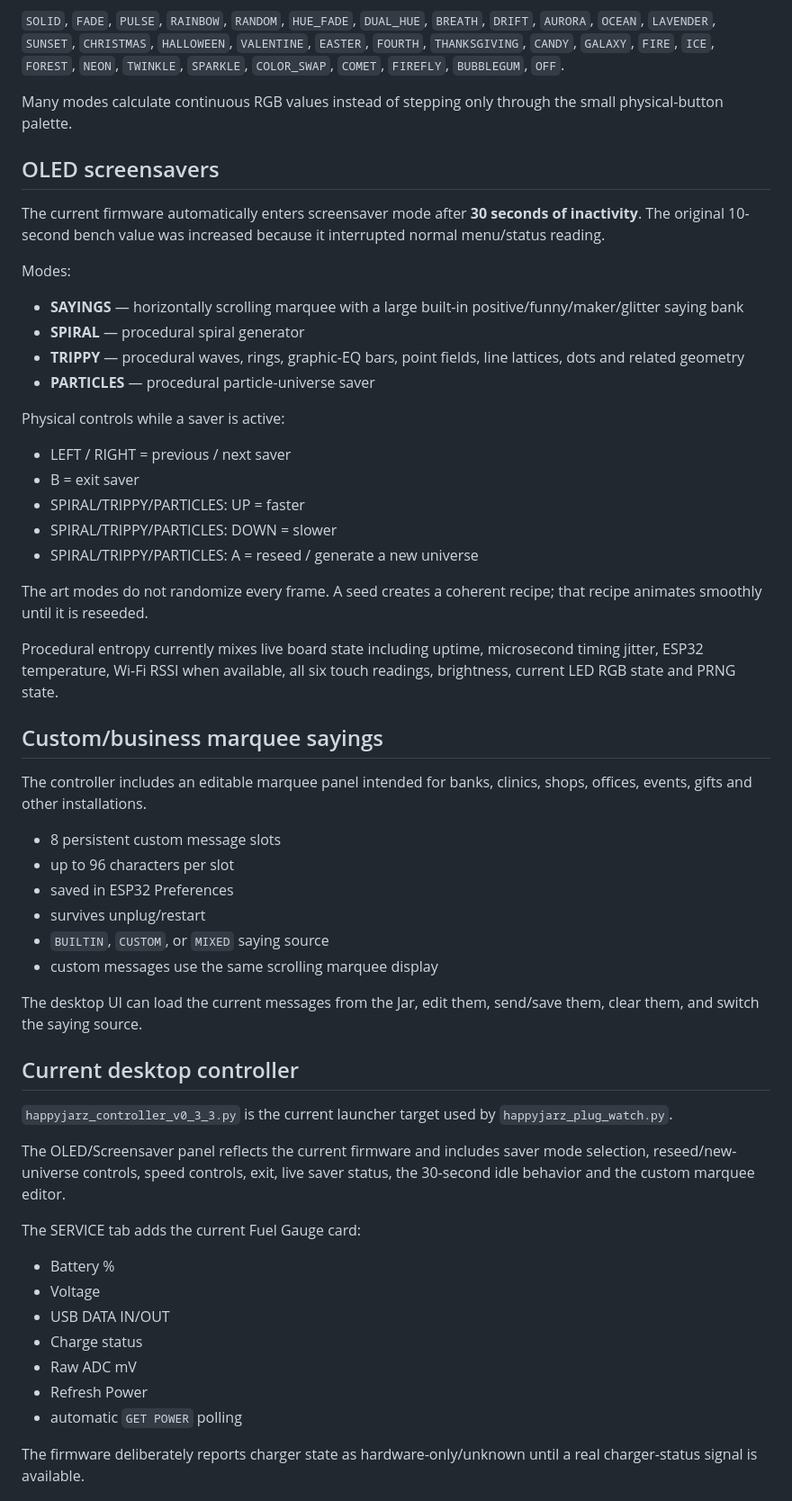
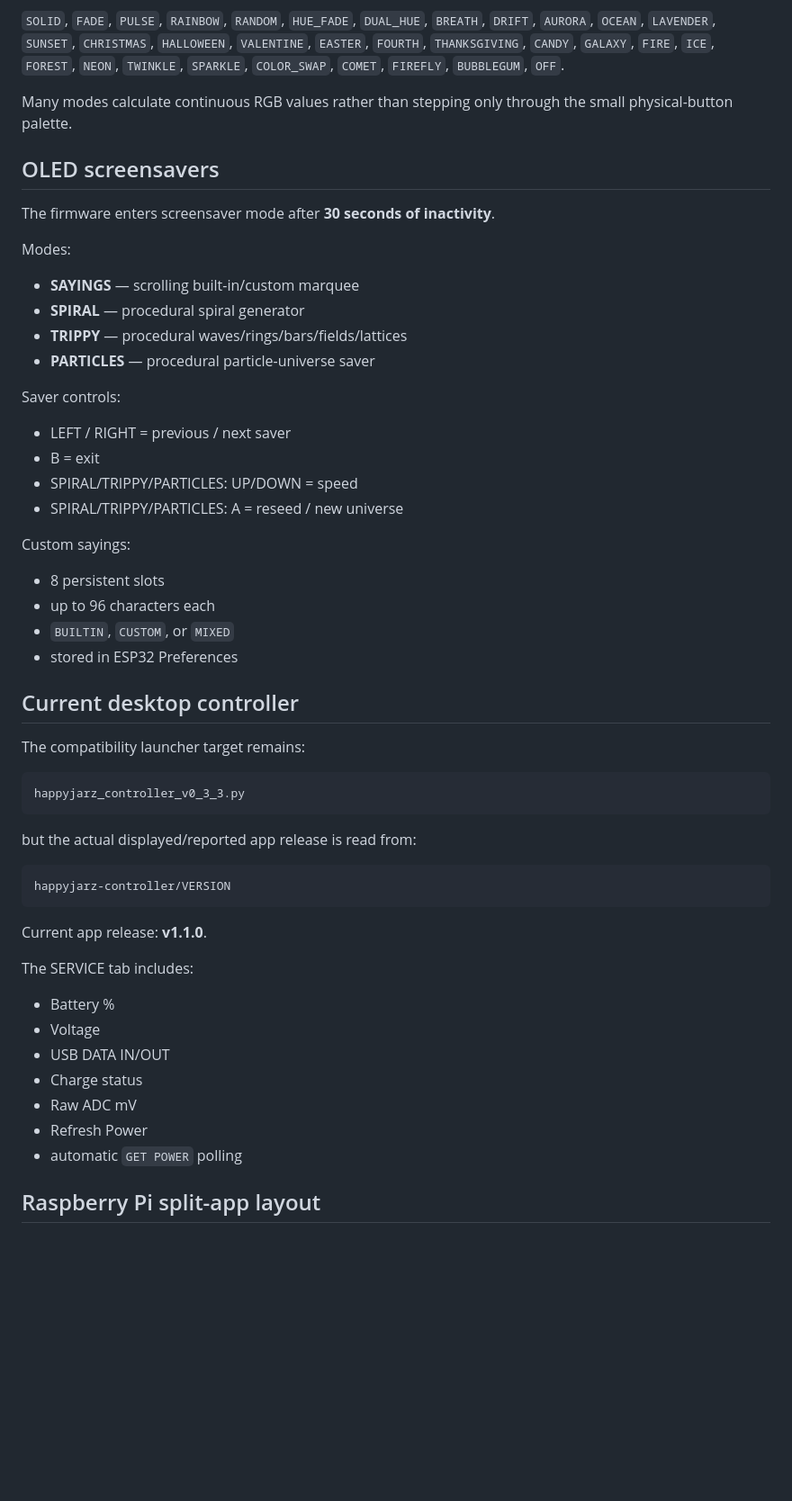
Before and after one commit to Etsimulocto/BloomCircuit, a Markdown page: happyjarz-controller/README.md, the part around one of its changes. Shown at 90% size. Rendered like a GitHub page; blank space fills up the shorter version.

Commit message:
Update HAPPY JARZ controller README for current release workflow

````diff
--- a/happyjarz-controller/README.md
+++ b/happyjarz-controller/README.md
@@ -102,51 +150,50 @@ Current pattern names:
 
 `SOLID`, `FADE`, `PULSE`, `RAINBOW`, `RANDOM`, `HUE_FADE`, `DUAL_HUE`, `BREATH`, `DRIFT`, `AURORA`, `OCEAN`, `LAVENDER`, `SUNSET`, `CHRISTMAS`, `HALLOWEEN`, `VALENTINE`, `EASTER`, `FOURTH`, `THANKSGIVING`, `CANDY`, `GALAXY`, `FIRE`, `ICE`, `FOREST`, `NEON`, `TWINKLE`, `SPARKLE`, `COLOR_SWAP`, `COMET`, `FIREFLY`, `BUBBLEGUM`, `OFF`.
 
-Many modes calculate continuous RGB values instead of stepping only through the small physical-button palette.
+Many modes calculate continuous RGB values rather than stepping only through the small physical-button palette.
 
 ## OLED screensavers
 
-The current firmware automatically enters screensaver mode after **30 seconds of inactivity**. The original 10-second bench value was increased because it interrupted normal menu/status reading.
+The firmware enters screensaver mode after **30 seconds of inactivity**.
 
 Modes:
 
-- **SAYINGS** — horizontally scrolling marquee with a large built-in positive/funny/maker/glitter saying bank
+- **SAYINGS** — scrolling built-in/custom marquee
 - **SPIRAL** — procedural spiral generator
-- **TRIPPY** — procedural waves, rings, graphic-EQ bars, point fields, line lattices, dots and related geometry
+- **TRIPPY** — procedural waves/rings/bars/fields/lattices
 - **PARTICLES** — procedural particle-universe saver
 
-Physical controls while a saver is active:
+Saver controls:
 
 - LEFT / RIGHT = previous / next saver
-- B = exit saver
-- SPIRAL/TRIPPY/PARTICLES: UP = faster
-- SPIRAL/TRIPPY/PARTICLES: DOWN = slower
-- SPIRAL/TRIPPY/PARTICLES: A = reseed / generate a new universe
+- B = exit
+- SPIRAL/TRIPPY/PARTICLES: UP/DOWN = speed
+- SPIRAL/TRIPPY/PARTICLES: A = reseed / new universe
 
-The art modes do not randomize every frame. A seed creates a coherent recipe; that recipe animates smoothly until it is reseeded.
+Custom sayings:
 
-Procedural entropy currently mixes live board state including uptime, microsecond timing jitter, ESP32 temperature, Wi-Fi RSSI when available, all six touch readings, brightness, current LED RGB state and PRNG state.
-
-## Custom/business marquee sayings
-
-The controller includes an editable marquee panel intended for banks, clinics, shops, offices, events, gifts and other installations.
-
-- 8 persistent custom message slots
-- up to 96 characters per slot
-- saved in ESP32 Preferences
-- survives unplug/restart
-- `BUILTIN`, `CUSTOM`, or `MIXED` saying source
-- custom messages use the same scrolling marquee display
-
-The desktop UI can load the current messages from the Jar, edit them, send/save them, clear them, and switch the saying source.
+- 8 persistent slots
+- up to 96 characters each
+- `BUILTIN`, `CUSTOM`, or `MIXED`
+- stored in ESP32 Preferences
 
 ## Current desktop controller
 
-`happyjarz_controller_v0_3_3.py` is the current launcher target used by `happyjarz_plug_watch.py`.
+The compatibility launcher target remains:
 
-The OLED/Screensaver panel reflects the current firmware and includes saver mode selection, reseed/new-universe controls, speed controls, exit, live saver status, the 30-second idle behavior and the custom marquee editor.
+```text
+happyjarz_controller_v0_3_3.py
+```
 
-The SERVICE tab adds the current Fuel Gauge card:
+but the actual displayed/reported app release is read from:
+
+```text
+happyjarz-controller/VERSION
+```
+
+Current app release: **v1.1.0**.
+
+The SERVICE tab includes:
 
 - Battery %
 - Voltage
@@ -156,5 +203,5 @@ The SERVICE tab adds the current Fuel Gauge card:
 - Refresh Power
 - automatic `GET POWER` polling
 
-The firmware deliberately reports charger state as hardware-only/unknown until a real charger-status signal is available.
+## Raspberry Pi split-app layout
 
````
Also changed, not shown: other parts of happyjarz-controller/README.md (+170 -146 lines).
